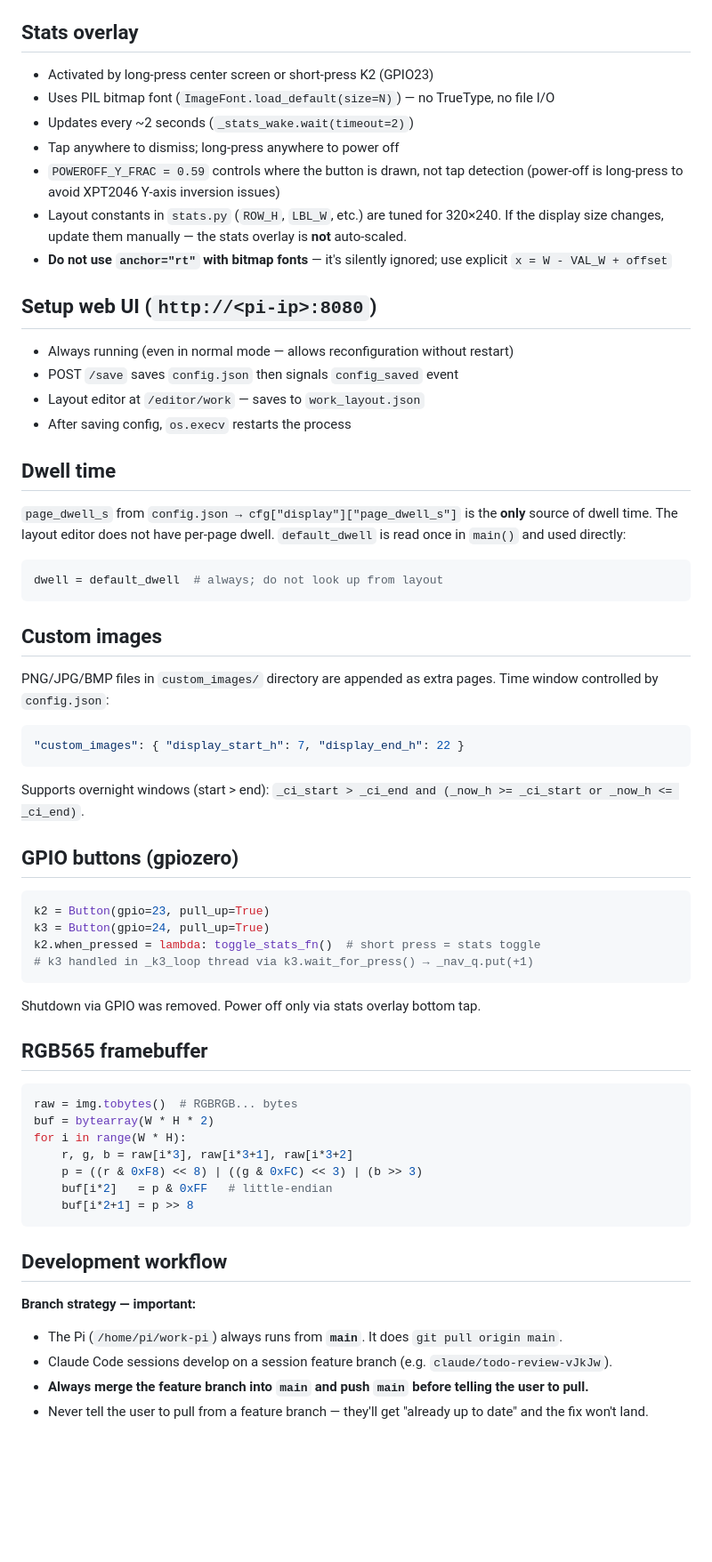
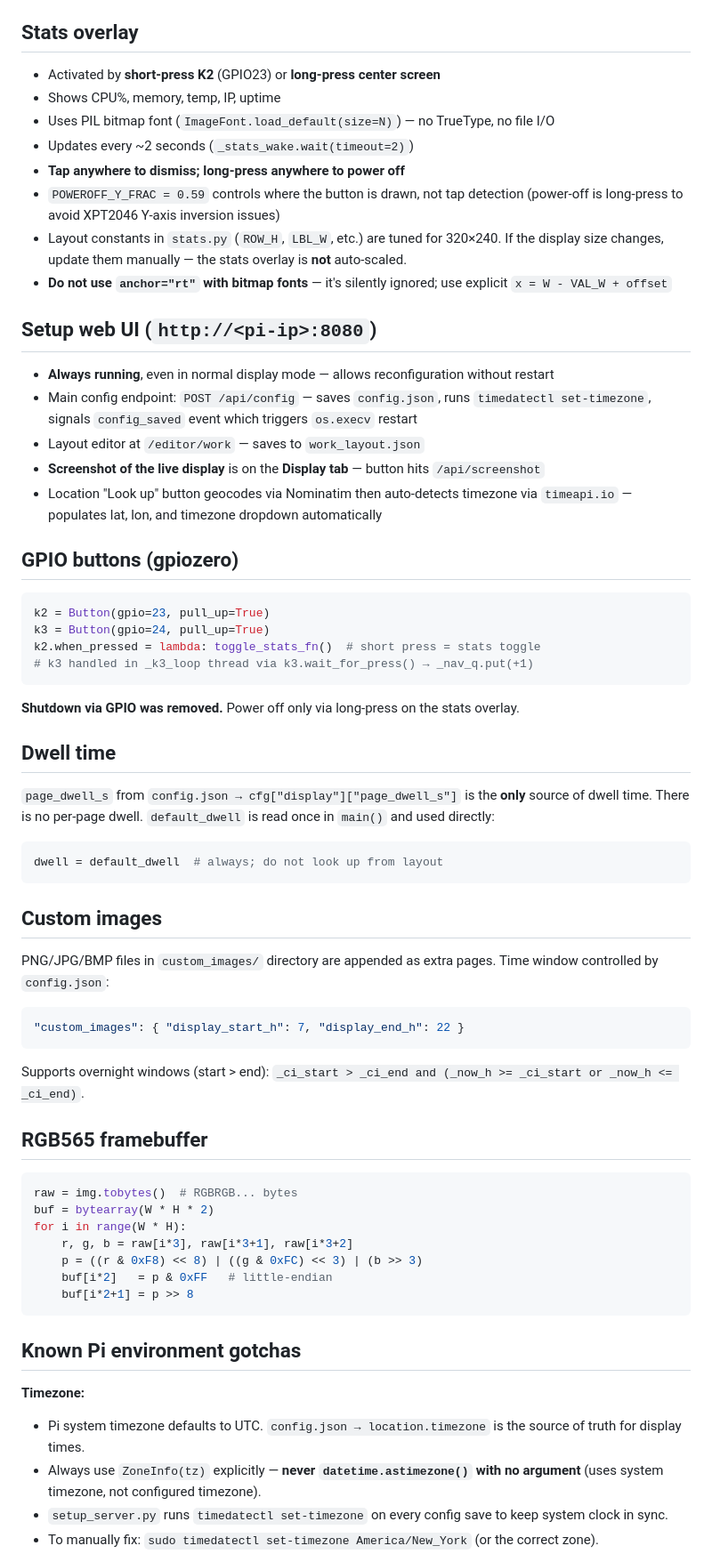
Before and after one commit to winsinor/work-pi, a Markdown page: CLAUDE.md, the part around one of its changes. Shown at 89% size. Rendered like a GitHub page; blank space fills up the shorter version.

````diff
--- a/CLAUDE.md
+++ b/CLAUDE.md
@@ -66,24 +104,37 @@ Enable raw event debug logging: set `"debug": true` in the `"touch"` section of
 
 ## Stats overlay
 
-- Activated by long-press center screen or short-press K2 (GPIO23)
+- Activated by **short-press K2** (GPIO23) or **long-press center screen**
+- Shows CPU%, memory, temp, IP, uptime
 - Uses PIL bitmap font (`ImageFont.load_default(size=N)`) — no TrueType, no file I/O
 - Updates every ~2 seconds (`_stats_wake.wait(timeout=2)`)
-- Tap anywhere to dismiss; long-press anywhere to power off
+- **Tap anywhere to dismiss; long-press anywhere to power off**
 - `POWEROFF_Y_FRAC = 0.59` controls where the button is drawn, not tap detection (power-off is long-press to avoid XPT2046 Y-axis inversion issues)
 - Layout constants in `stats.py` (`ROW_H`, `LBL_W`, etc.) are tuned for 320×240. If the display size changes, update them manually — the stats overlay is **not** auto-scaled.
 - **Do not use `anchor="rt"` with bitmap fonts** — it's silently ignored; use explicit `x = W - VAL_W + offset`
 
 ## Setup web UI (`http://<pi-ip>:8080`)
 
-- Always running (even in normal mode — allows reconfiguration without restart)
-- POST `/save` saves `config.json` then signals `config_saved` event
+- **Always running**, even in normal display mode — allows reconfiguration without restart
+- Main config endpoint: `POST /api/config` — saves `config.json`, runs `timedatectl set-timezone`, signals `config_saved` event which triggers `os.execv` restart
 - Layout editor at `/editor/work` — saves to `work_layout.json`
-- After saving config, `os.execv` restarts the process
+- **Screenshot of the live display** is on the **Display tab** — button hits `/api/screenshot`
+- Location "Look up" button geocodes via Nominatim then auto-detects timezone via `timeapi.io` — populates lat, lon, and timezone dropdown automatically
+
+## GPIO buttons (gpiozero)
+
+```python
+k2 = Button(gpio=23, pull_up=True)
+k3 = Button(gpio=24, pull_up=True)
+k2.when_pressed = lambda: toggle_stats_fn()  # short press = stats toggle
+# k3 handled in _k3_loop thread via k3.wait_for_press() → _nav_q.put(+1)
+```
+
+**Shutdown via GPIO was removed.** Power off only via long-press on the stats overlay.
 
 ## Dwell time
 
-`page_dwell_s` from `config.json → cfg["display"]["page_dwell_s"]` is the **only** source of dwell time. The layout editor does not have per-page dwell. `default_dwell` is read once in `main()` and used directly:
+`page_dwell_s` from `config.json → cfg["display"]["page_dwell_s"]` is the **only** source of dwell time. There is no per-page dwell. `default_dwell` is read once in `main()` and used directly:
 
 ```python
 dwell = default_dwell  # always; do not look up from layout
@@ -99,17 +150,6 @@ PNG/JPG/BMP files in `custom_images/` directory are appended as extra pages. Tim
 
 Supports overnight windows (start > end): `_ci_start > _ci_end and (_now_h >= _ci_start or _now_h <= _ci_end)`.
 
-## GPIO buttons (gpiozero)
-
-```python
-k2 = Button(gpio=23, pull_up=True)
-k3 = Button(gpio=24, pull_up=True)
-k2.when_pressed = lambda: toggle_stats_fn()  # short press = stats toggle
-# k3 handled in _k3_loop thread via k3.wait_for_press() → _nav_q.put(+1)
-```
-
-Shutdown via GPIO was removed. Power off only via stats overlay bottom tap.
-
 ## RGB565 framebuffer
 
 ```python
@@ -122,11 +162,11 @@ for i in range(W * H):
     buf[i*2+1] = p >> 8
 ```
 
-## Development workflow
+## Known Pi environment gotchas
 
-**Branch strategy — important:**
-- The Pi (`/home/pi/work-pi`) always runs from **`main`**. It does `git pull origin main`.
-- Claude Code sessions develop on a session feature branch (e.g. `claude/todo-review-vJkJw`).
-- **Always merge the feature branch into `main` and push `main` before telling the user to pull.**
-- Never tell the user to pull from a feature branch — they'll get "already up to date" and the fix won't land.
+**Timezone:**
+- Pi system timezone defaults to UTC. `config.json → location.timezone` is the source of truth for display times.
+- Always use `ZoneInfo(tz)` explicitly — **never `datetime.astimezone()` with no argument** (uses system timezone, not configured timezone).
+- `setup_server.py` runs `timedatectl set-timezone` on every config save to keep system clock in sync.
+- To manually fix: `sudo timedatectl set-timezone America/New_York` (or the correct zone).
 
````
Also changed, not shown: other parts of CLAUDE.md (+50 -23 lines).
